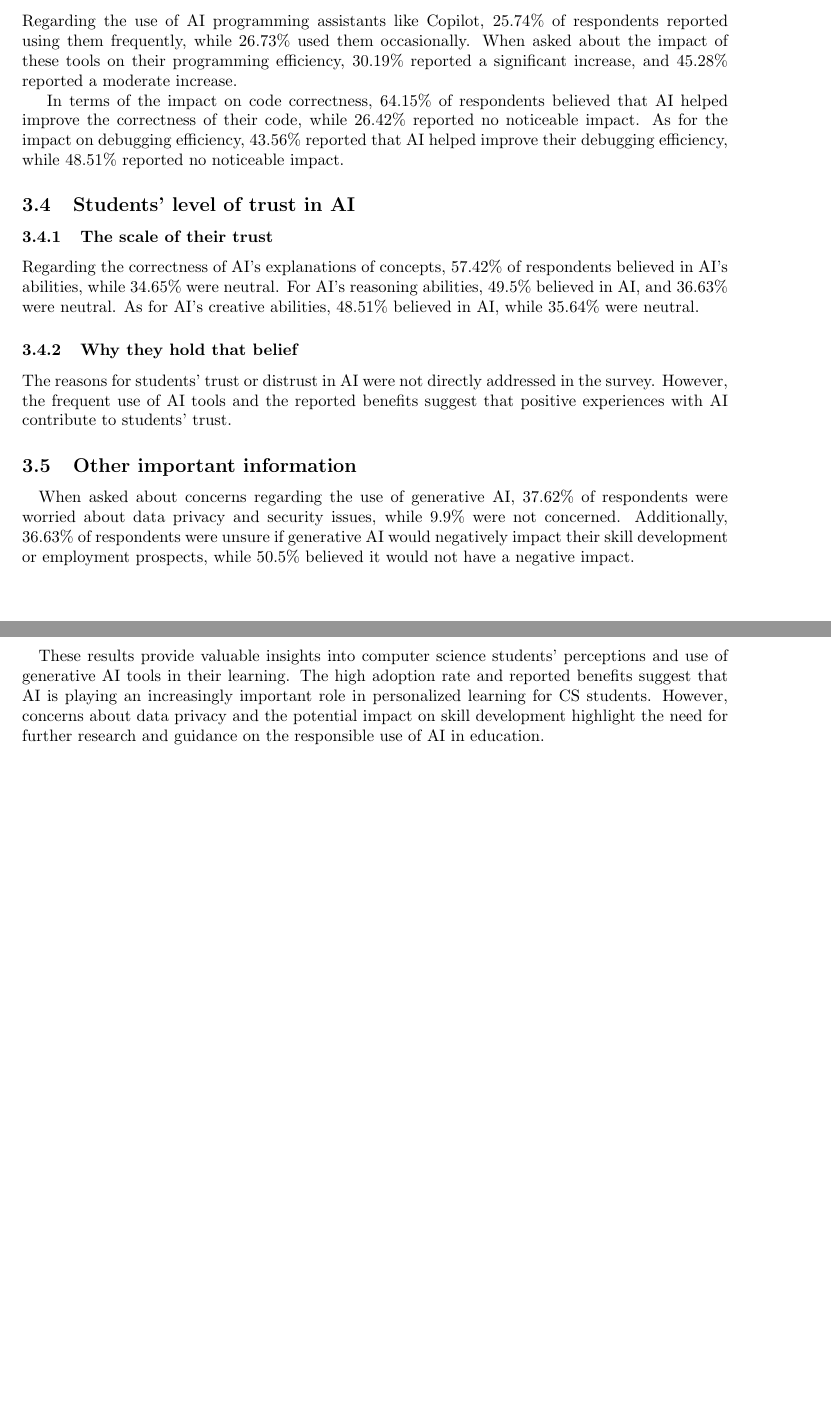
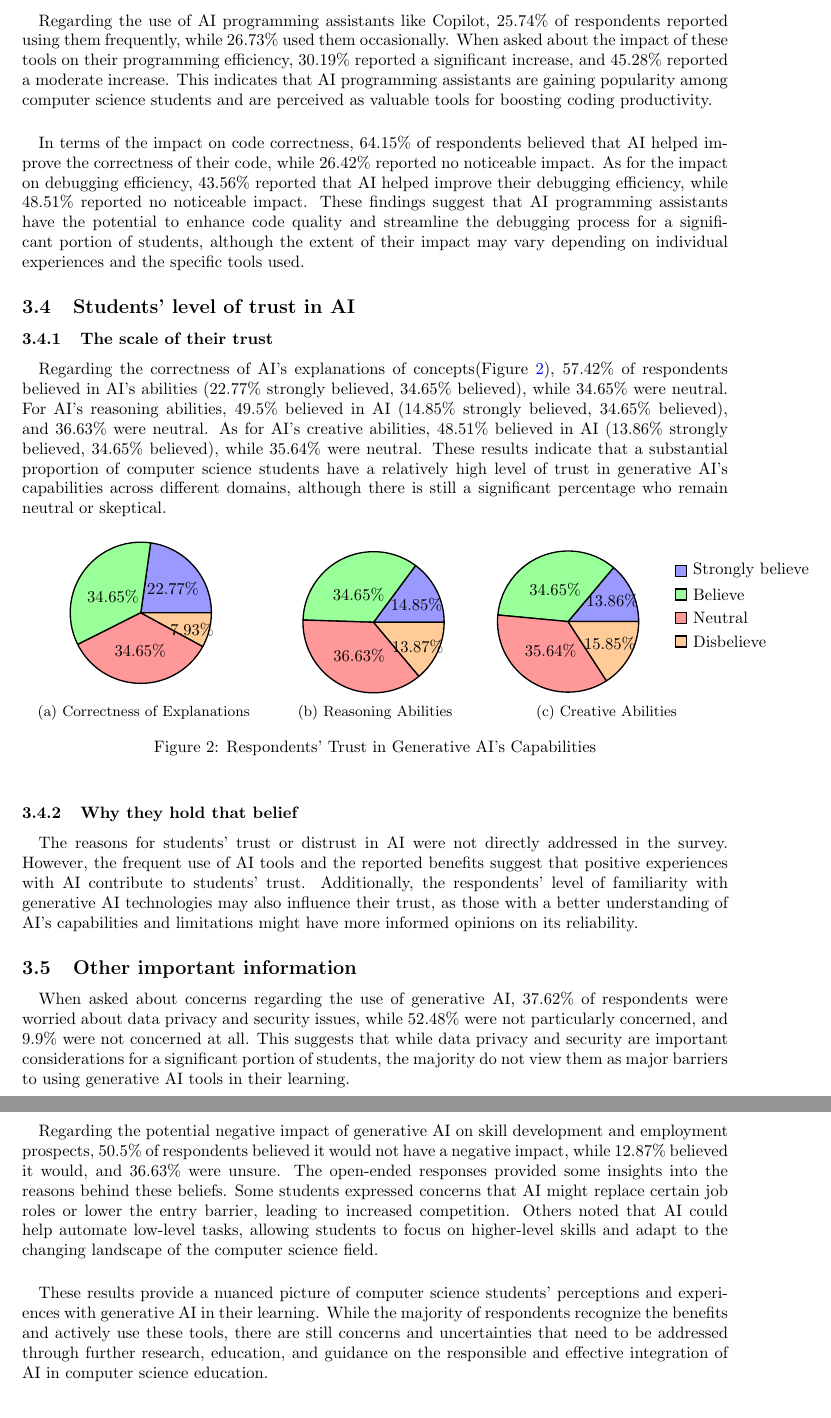
Before and after one commit to happyZYM/EnglishAcademicWriting-2024spring, a LaTeX paper (main.tex): two parts of pages 3 and 4 of 6 before the commit and two parts of pages 4 and 5 of 7 after it, joined at a grey line, cut so that both start at the same text, the shorter picture padded with empty space. Compiled offline with pdfLaTeX.

Commit message:
核验了数据并添加了一些图表

```diff
--- a/main.tex
+++ b/main.tex
@@ -78,19 +132,79 @@ When asked about the helpfulness of generative AI in their learning, 45.54\% fou
 \subsubsection{Specific performance of AI in coding tasks}
-Regarding the use of AI programming assistants like Copilot, 25.74\% of respondents reported using them frequently, while 26.73\% used them occasionally. When asked about the impact of these tools on their programming efficiency, 30.19\% reported a significant increase, and 45.28\% reported a moderate increase.
+\paragraph{}
+Regarding the use of AI programming assistants like Copilot, 25.74\% of respondents reported using them frequently, while 26.73\% used them occasionally. When asked about the impact of these tools on their programming efficiency, 30.19\% reported a significant increase, and 45.28\% reported a moderate increase. This indicates that AI programming assistants are gaining popularity among computer science students and are perceived as valuable tools for boosting coding productivity.
 
-In terms of the impact on code correctness, 64.15\% of respondents believed that AI helped improve the correctness of their code, while 26.42\% reported no noticeable impact. As for the impact on debugging efficiency, 43.56\% reported that AI helped improve their debugging efficiency, while 48.51\% reported no noticeable impact.
+\paragraph{}
+In terms of the impact on code correctness, 64.15\% of respondents believed that AI helped improve the correctness of their code, while 26.42\% reported no noticeable impact. As for the impact on debugging efficiency, 43.56\% reported that AI helped improve their debugging efficiency, while 48.51\% reported no noticeable impact. These findings suggest that AI programming assistants have the potential to enhance code quality and streamline the debugging process for a significant portion of students, although the extent of their impact may vary depending on individual experiences and the specific tools used.
 
 \subsection{Students’ level of trust in AI}
 \subsubsection{The scale of their trust}
-Regarding the correctness of AI's explanations of concepts, 57.42\% of respondents believed in AI's abilities, while 34.65\% were neutral. For AI's reasoning abilities, 49.5\% believed in AI, and 36.63\% were neutral. As for AI's creative abilities, 48.51\% believed in AI, while 35.64\% were neutral.
+\paragraph{}
+Regarding the correctness of AI's explanations of concepts(Figure \ref{fig:ai_trust}), 57.42\% of respondents believed in AI's abilities (22.77\% strongly believed, 34.65\% believed), while 34.65\% were neutral. For AI's reasoning abilities, 49.5\% believed in AI (14.85\% strongly believed, 34.65\% believed), and 36.63\% were neutral. As for AI's creative abilities, 48.51\% believed in AI (13.86\% strongly believed, 34.65\% believed), while 35.64\% were neutral. These results indicate that a substantial proportion of computer science students have a relatively high level of trust in generative AI's capabilities across different domains, although there is still a significant percentage who remain neutral or skeptical.
+\begin{figure}[h!]
+    \centering
+    \begin{subfigure}{0.32\textwidth}
+        \centering
+        \begin{tikzpicture}
+            \pie[
+                text=inside,
+                radius=1.5, % 半径为1.5厘米
+                color={blue!40, green!40, red!40, orange!40}
+            ]{
+                22.77/,
+                34.65/,
+                34.65/,
+                7.93/
+            }
+        \end{tikzpicture}
+        \caption{Correctness of Explanations}
+    \end{subfigure}
+    \begin{subfigure}{0.32\textwidth}
+        \centering
+        \begin{tikzpicture}
+            \pie[
+                text=inside,
+                radius=1.5, % 半径为1.5厘米
+                color={blue!40, green!40, red!40, orange!40}
+            ]{
+                14.85/,
+                34.65/,
+                36.63/,
+                13.87/
+            }
+        \end{tikzpicture}
+        \caption{Reasoning Abilities}
+    \end{subfigure}
+    \begin{subfigure}{0.32\textwidth}
+        \centering
+        \begin{tikzpicture}
+            \pie[
+                text=legend,
+                radius=1.5, % 半径为1.5厘米
+                color={blue!40, green!40, red!40, orange!40}
+            ]{
+                13.86/Strongly believe,
+                34.65/Believe,
+                35.64/Neutral,
+                15.85/Disbelieve
+            }
+        \end{tikzpicture}
+        \caption{Creative Abilities}
+    \end{subfigure}
+    \caption{Respondents' Trust in Generative AI's Capabilities}
+    \label{fig:ai_trust}
+\end{figure}
 \subsubsection{Why they hold that belief}
-The reasons for students' trust or distrust in AI were not directly addressed in the survey. However, the frequent use of AI tools and the reported benefits suggest that positive experiences with AI contribute to students' trust.
+\paragraph{}
+The reasons for students' trust or distrust in AI were not directly addressed in the survey. However, the frequent use of AI tools and the reported benefits suggest that positive experiences with AI contribute to students' trust. Additionally, the respondents' level of familiarity with generative AI technologies may also influence their trust, as those with a better understanding of AI's capabilities and limitations might have more informed opinions on its reliability.
 \subsection{Other important information}
 \paragraph{}
-When asked about concerns regarding the use of generative AI, 37.62\% of respondents were worried about data privacy and security issues, while 9.9\% were not concerned. Additionally, 36.63\% of respondents were unsure if generative AI would negatively impact their skill development or employment prospects, while 50.5\% believed it would not have a negative impact.
+When asked about concerns regarding the use of generative AI, 37.62\% of respondents were worried about data privacy and security issues, while 52.48\% were not particularly concerned, and 9.9\% were not concerned at all. This suggests that while data privacy and security are important considerations for a significant portion of students, the majority do not view them as major barriers to using generative AI tools in their learning.
 
 \paragraph{}
-These results provide valuable insights into computer science students' perceptions and use of generative AI tools in their learning. The high adoption rate and reported benefits suggest that AI is playing an increasingly important role in personalized learning for CS students. However, concerns about data privacy and the potential impact on skill development highlight the need for further research and guidance on the responsible use of AI in education.
+Regarding the potential negative impact of generative AI on skill development and employment prospects, 50.5\% of respondents believed it would not have a negative impact, while 12.87\% believed it would, and 36.63\% were unsure. The open-ended responses provided some insights into the reasons behind these beliefs. Some students expressed concerns that AI might replace certain job roles or lower the entry barrier, leading to increased competition. Others noted that AI could help automate low-level tasks, allowing students to focus on higher-level skills and adapt to the changing landscape of the computer science field.
+
+\paragraph{}
+These results provide a nuanced picture of computer science students' perceptions and experiences with generative AI in their learning. While the majority of respondents recognize the benefits and actively use these tools, there are still concerns and uncertainties that need to be addressed through further research, education, and guidance on the responsible and effective integration of AI in computer science education.
 
 \newpage
 \appendix
```
Also changed, not shown: main.tex (88 more changed lines).
